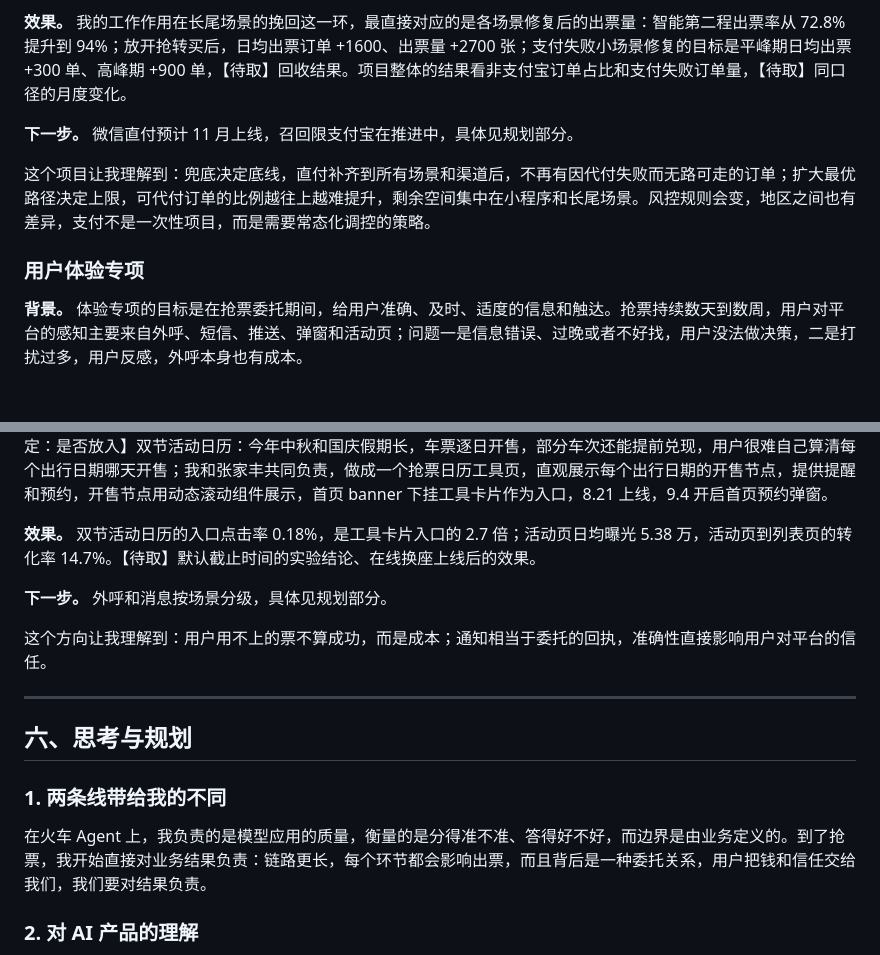
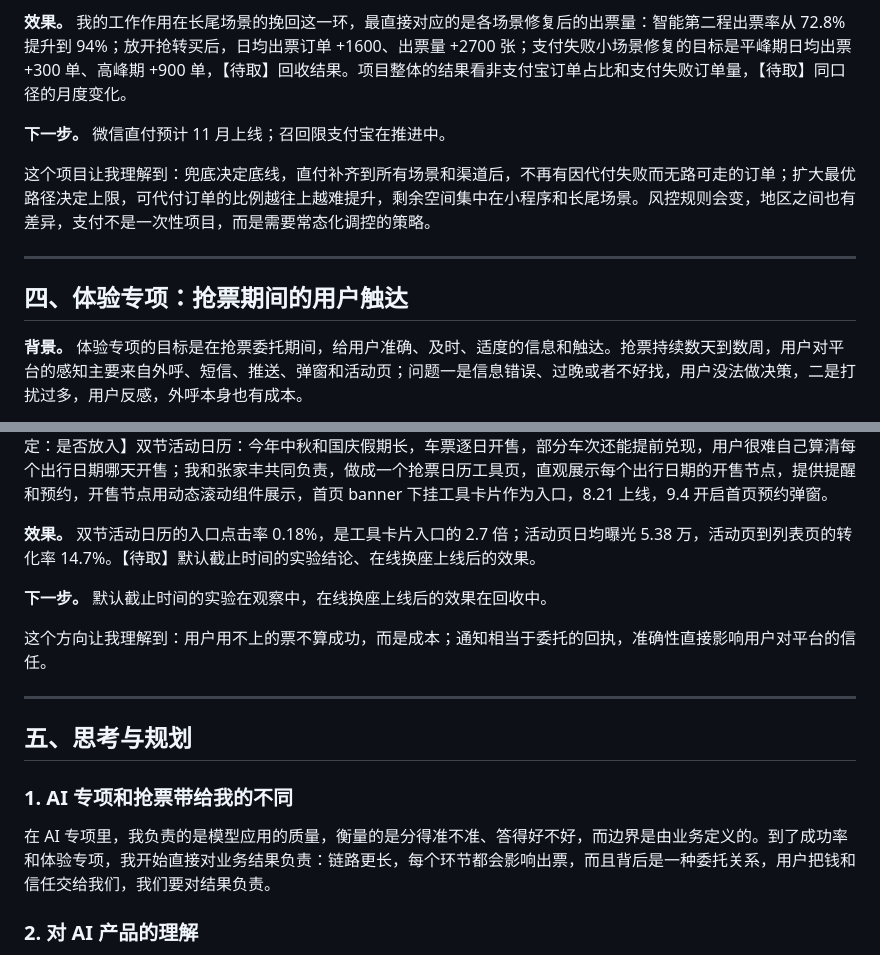
Before and after one commit to Wennie006/AI-myself, a Markdown page: 答辩逐字稿_业务逻辑版.md, 2 parts joined by grey strips. Drawn GitHub-style; blank space fills up the shorter version.

```diff
--- a/答辩逐字稿_业务逻辑版.md
+++ b/答辩逐字稿_业务逻辑版.md
@@ -53,11 +51,13 @@
 
 **效果。** 我的工作作用在长尾场景的挽回这一环，最直接对应的是各场景修复后的出票量：智能第二程出票率从 72.8% 提升到 94%；放开抢转买后，日均出票订单 +1600、出票量 +2700 张；支付失败小场景修复的目标是平峰期日均出票 +300 单、高峰期 +900 单，【待取】回收结果。项目整体的结果看非支付宝订单占比和支付失败订单量，【待取】同口径的月度变化。
 
-**下一步。** 微信直付预计 11 月上线，召回限支付宝在推进中，具体见规划部分。
+**下一步。** 微信直付预计 11 月上线；召回限支付宝在推进中。
 
 这个项目让我理解到：兜底决定底线，直付补齐到所有场景和渠道后，不再有因代付失败而无路可走的订单；扩大最优路径决定上限，可代付订单的比例越往上越难提升，剩余空间集中在小程序和长尾场景。风控规则会变，地区之间也有差异，支付不是一次性项目，而是需要常态化调控的策略。
 
-### 用户体验专项
+---
+
+## 四、体验专项：抢票期间的用户触达
 
 **背景。** 体验专项的目标是在抢票委托期间，给用户准确、及时、适度的信息和触达。抢票持续数天到数周，用户对平台的感知主要来自外呼、短信、推送、弹窗和活动页；问题一是信息错误、过晚或者不好找，用户没法做决策，二是打扰过多，用户反感，外呼本身也有成本。
 
@@ -67,17 +67,17 @@
 
 **效果。** 双节活动日历的入口点击率 0.18%，是工具卡片入口的 2.7 倍；活动页日均曝光 5.38 万，活动页到列表页的转化率 14.7%。【待取】默认截止时间的实验结论、在线换座上线后的效果。
 
-**下一步。** 外呼和消息按场景分级，具体见规划部分。
+**下一步。** 默认截止时间的实验在观察中，在线换座上线后的效果在回收中。
 
 这个方向让我理解到：用户用不上的票不算成功，而是成本；通知相当于委托的回执，准确性直接影响用户对平台的信任。
 
 ---
 
-## 六、思考与规划
+## 五、思考与规划
 
-### 1. 两条线带给我的不同
+### 1. AI 专项和抢票带给我的不同
 
-在火车 Agent 上，我负责的是模型应用的质量，衡量的是分得准不准、答得好不好，而边界是由业务定义的。到了抢票，我开始直接对业务结果负责：链路更长，每个环节都会影响出票，而且背后是一种委托关系，用户把钱和信任交给我们，我们要对结果负责。
+在 AI 专项里，我负责的是模型应用的质量，衡量的是分得准不准、答得好不好，而边界是由业务定义的。到了成功率和体验专项，我开始直接对业务结果负责：链路更长，每个环节都会影响出票，而且背后是一种委托关系，用户把钱和信任交给我们，我们要对结果负责。
 
 ### 2. 对 AI 产品的理解
 
```
Also changed, not shown: other parts of 答辩逐字稿_业务逻辑版.md (+32 -23 lines).
